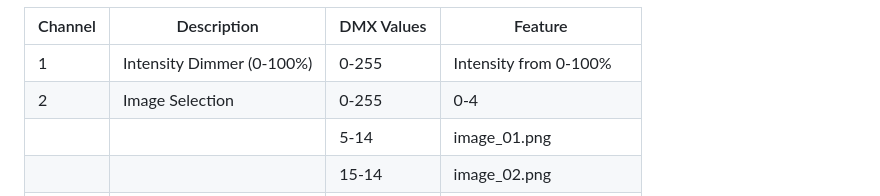
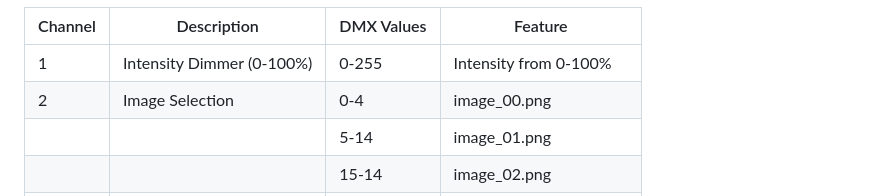
Before and after one commit to rsmck/artnet-slide-server, a Markdown page: README.md, the part around the change printed below. GitHub-like rendering.

Commit message:
Update README.md
Fix DMX channels (Thanks Joel!)

```diff
--- a/README.md
+++ b/README.md
@@ -25,7 +26,7 @@ At present this simple version uses three channels as follows;
 | Channel | Description | DMX Values | Feature |
 | ----------- | ----------- | ----------- | ----------- |
 | 1 | Intensity Dimmer (0-100%) | 0-255 | Intensity from 0-100% |
-| 2 | Image Selection | 0-255 | 0-4 | OFF |
+| 2 | Image Selection | 0-4 | image_00.png |
 ||| 5-14 | image_01.png |
 ||| 15-14 | image_02.png |
 ||| 20-14 | image_03.png |
```
Also changed, not shown: other parts of README.md (+1 -0 lines).
